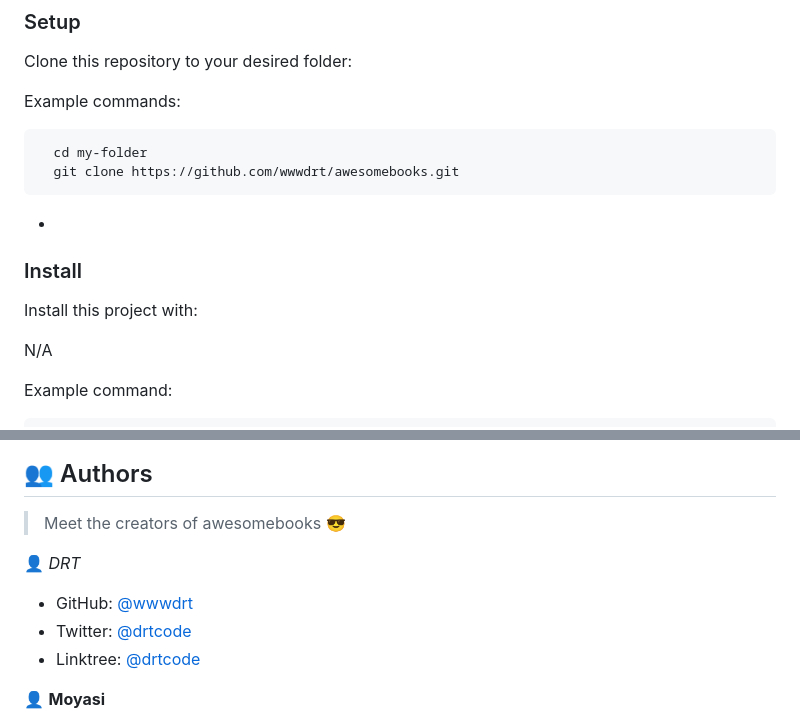
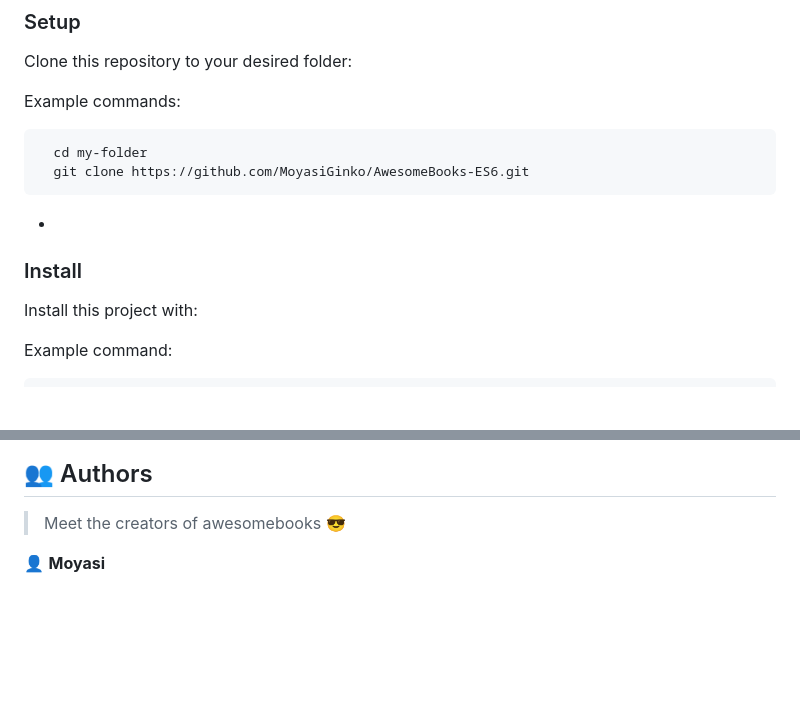
Before and after one commit to MoyasiGinko/AwesomeBooks-ES6, a Markdown page: README.md, 2 parts joined by grey strips. Drawn GitHub-style; blank space fills up the shorter version.

````diff
--- a/README.md
+++ b/README.md
@@ -108,7 +108,7 @@ Example commands:
 
 ```sh
   cd my-folder
-  git clone https://github.com/wwwdrt/awesomebooks.git
+  git clone https://github.com/MoyasiGinko/AwesomeBooks-ES6.git
 ```
 
 -
@@ -116,8 +116,6 @@ Example commands:
 ### Install
 
 Install this project with:
-
-N/A
 
 Example command:
 
@@ -155,12 +153,6 @@ GitHub pages
 ## 👥 Authors <a name="authors"></a>
 
 > Meet the creators of awesomebooks 😎
-
-👤 *DRT*
-
-- GitHub: [@wwwdrt](https://github.com/wwwdrt)
-- Twitter: [@drtcode](https://twitter.com/drtcode)
-- Linktree: [@drtcode](https://linktr.ee/drtcode)
 
 👤 **Moyasi**
 
````
Also changed, not shown: other parts of README.md (+1 -1 lines).
